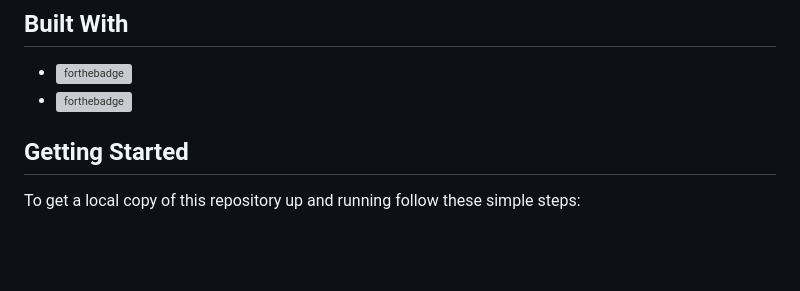
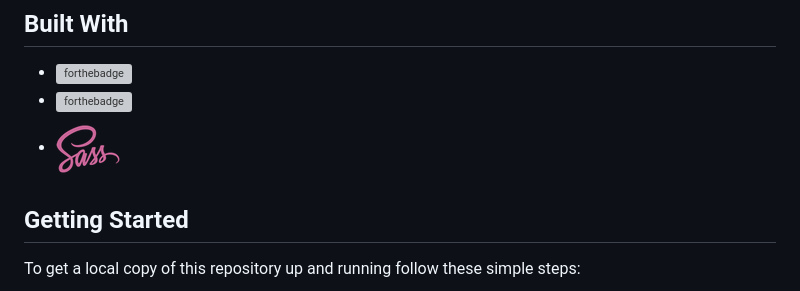
Before and after one commit to ArreyTabe/The-Next-Web-Clone, a Markdown page: README.md, the part around the change. Rendered like a GitHub page; pictures changed too: assets/images/sass.png (added); blank space fills up the shorter version; grey boxes are pictures that could not be loaded.

```diff
--- a/README.md
+++ b/README.md
@@ -27,6 +27,7 @@ This project consists of replicating the The Next Web website putting emphasis o
 
 - [![forthebadge](https://forthebadge.com/images/badges/uses-html.svg)](https://forthebadge.com)
 - [![forthebadge](https://forthebadge.com/images/badges/uses-css.svg)](https://forthebadge.com)
+- ![sass](assets/images/sass.png)
 
 ## Getting Started
 
```
